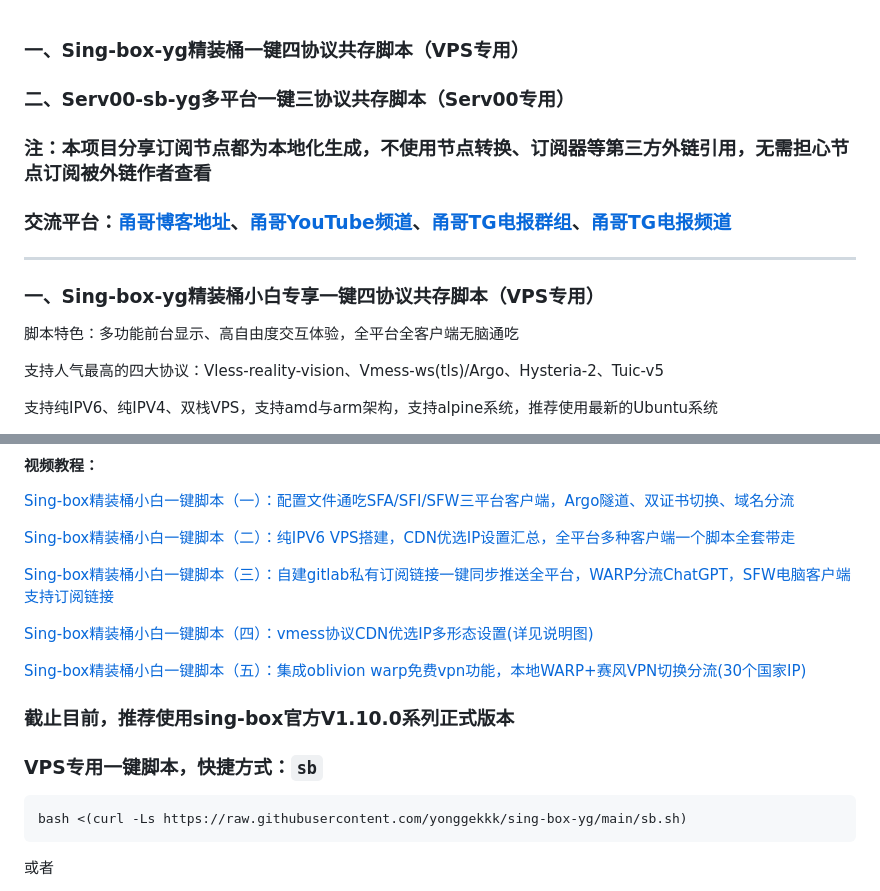
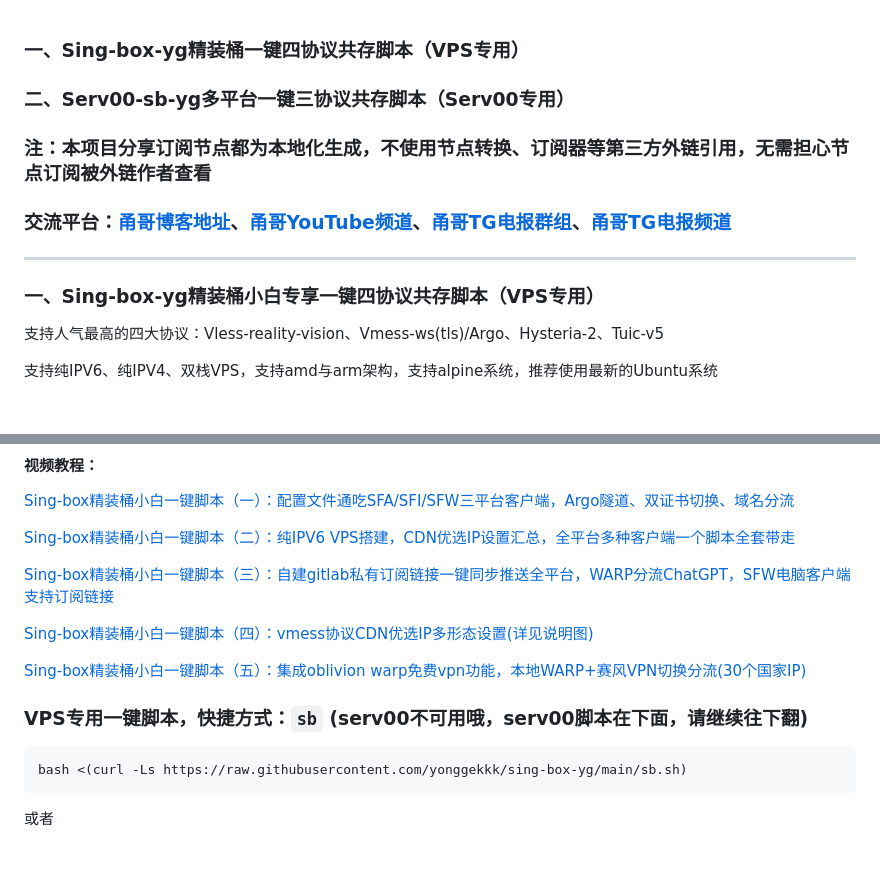
Before and after one commit to yonggekkk/sing-box-yg, a Markdown page: README.md, 2 parts joined by grey strips. GitHub-like rendering; blank space fills up the shorter version.

````diff
--- a/README.md
+++ b/README.md
@@ -1,6 +1,3 @@
-
-
-
 ### 一、Sing-box-yg精装桶一键四协议共存脚本（VPS专用）
 ### 二、Serv00-sb-yg多平台一键三协议共存脚本（Serv00专用）
 
@@ -10,8 +7,6 @@
 --------------------------------------------------------------
 
 ### 一、Sing-box-yg精装桶小白专享一键四协议共存脚本（VPS专用）
-
-脚本特色：多功能前台显示、高自由度交互体验，全平台全客户端无脑通吃
 
 支持人气最高的四大协议：Vless-reality-vision、Vmess-ws(tls)/Argo、Hysteria-2、Tuic-v5
 
@@ -33,10 +28,8 @@
 
 [Sing-box精装桶小白一键脚本（五）：集成oblivion warp免费vpn功能，本地WARP+赛风VPN切换分流(30个国家IP)](https://youtu.be/5Y6NPsYPws0)
 
+### VPS专用一键脚本，快捷方式：```sb``` (serv00不可用哦，serv00脚本在下面，请继续往下翻)
 
-### 截止目前，推荐使用sing-box官方V1.10.0系列正式版本
-
-### VPS专用一键脚本，快捷方式：```sb```
 ```
 bash <(curl -Ls https://raw.githubusercontent.com/yonggekkk/sing-box-yg/main/sb.sh)
 ```
````
